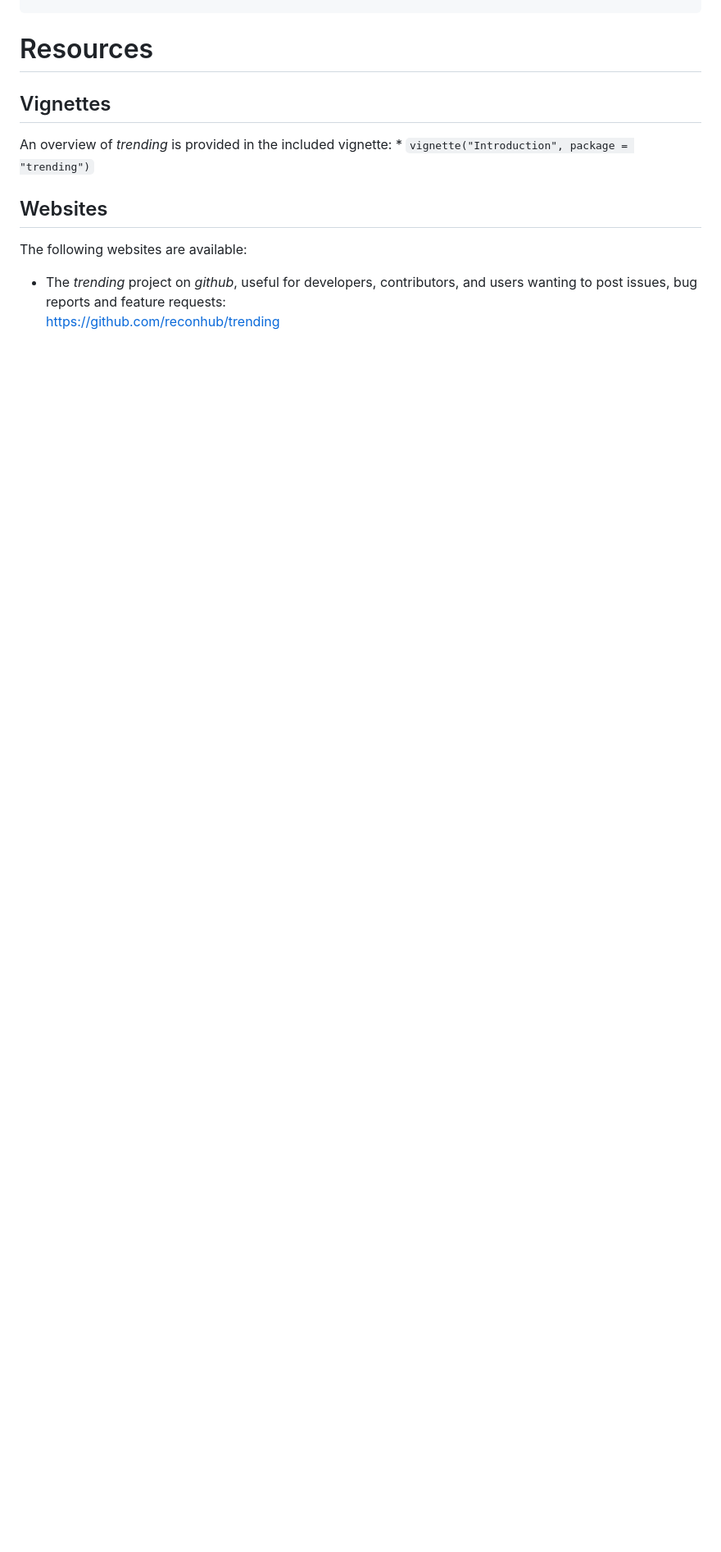
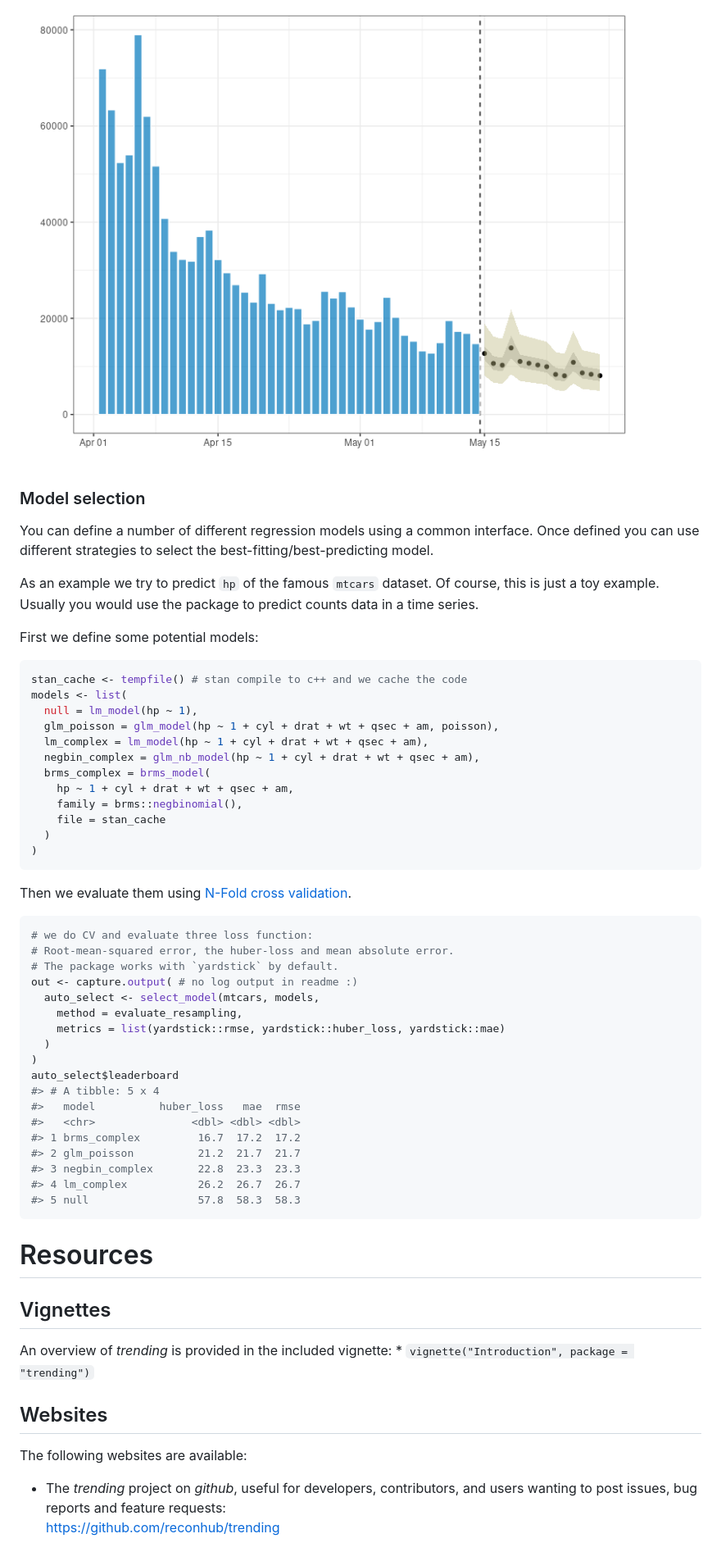
Before and after one commit to reconverse/trending, a Markdown page: README.md, the part around the change printed below. Shown: that part at 82% size. GitHub-like rendering; pictures changed too: man/figures/README-unnamed-chunk-3-1.png (added); blank space fills up the shorter version.

Commit message:
temporarily evaluation functions back in

````diff
--- a/README.md
+++ b/README.md
@@ -65,3 +118,54 @@ remotes::install_github("reconhub/trending", build_vignettes = TRUE)
+<img src="man/figures/README-unnamed-chunk-3-1.png" style="display: block; margin: auto;" />
+
+### Model selection
+
+You can define a number of different regression models using a common
+interface. Once defined you can use different strategies to select the
+best-fitting/best-predicting model.
+
+As an example we try to predict `hp` of the famous `mtcars` dataset. Of
+course, this is just a toy example. Usually you would use the package to
+predict counts data in a time series.
+
+First we define some potential models:
+
+``` r
+stan_cache <- tempfile() # stan compile to c++ and we cache the code
+models <- list(
+  null = lm_model(hp ~ 1),
+  glm_poisson = glm_model(hp ~ 1 + cyl + drat + wt + qsec + am, poisson),
+  lm_complex = lm_model(hp ~ 1 + cyl + drat + wt + qsec + am),
+  negbin_complex = glm_nb_model(hp ~ 1 + cyl + drat + wt + qsec + am),
+  brms_complex = brms_model(
+    hp ~ 1 + cyl + drat + wt + qsec + am,
+    family = brms::negbinomial(),
+    file = stan_cache
+  )
+)
+```
+
+Then we evaluate them using [N-Fold cross
+validation](https://en.wikipedia.org/wiki/Cross-validation_\(statistics\)).
+
+``` r
+# we do CV and evaluate three loss function:
+# Root-mean-squared error, the huber-loss and mean absolute error.
+# The package works with `yardstick` by default.
+out <- capture.output( # no log output in readme :)
+  auto_select <- select_model(mtcars, models,
+    method = evaluate_resampling,
+    metrics = list(yardstick::rmse, yardstick::huber_loss, yardstick::mae)
+  )
+)
+auto_select$leaderboard
+#> # A tibble: 5 x 4
+#>   model          huber_loss   mae  rmse
+#>   <chr>               <dbl> <dbl> <dbl>
+#> 1 brms_complex         16.7  17.2  17.2
+#> 2 glm_poisson          21.2  21.7  21.7
+#> 3 negbin_complex       22.8  23.3  23.3
+#> 4 lm_complex           26.2  26.7  26.7
+#> 5 null                 57.8  58.3  58.3
 ```
 
 # Resources
````
Also changed, not shown: other parts of README.md (+54 -1 lines), 8 other files.
